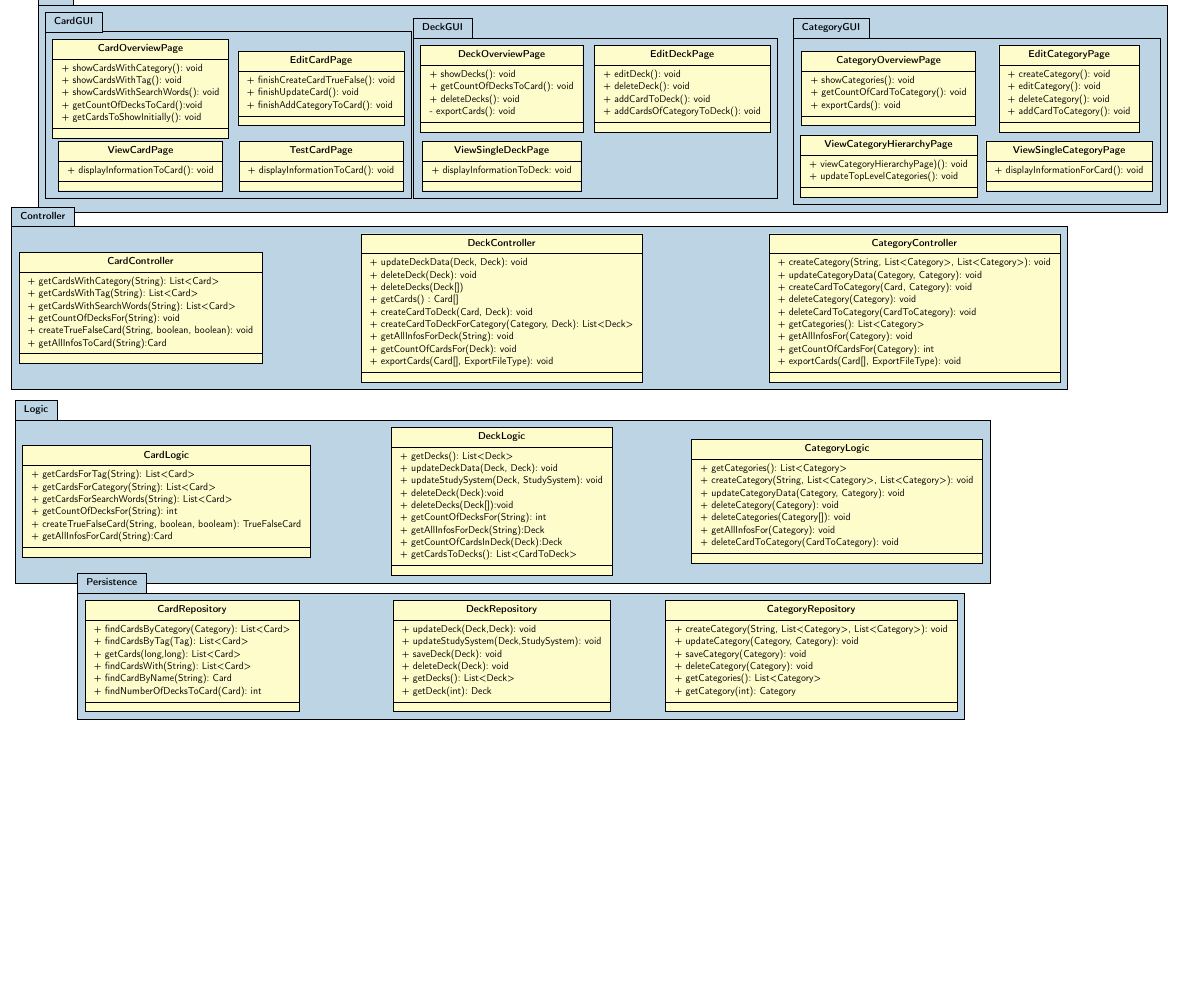
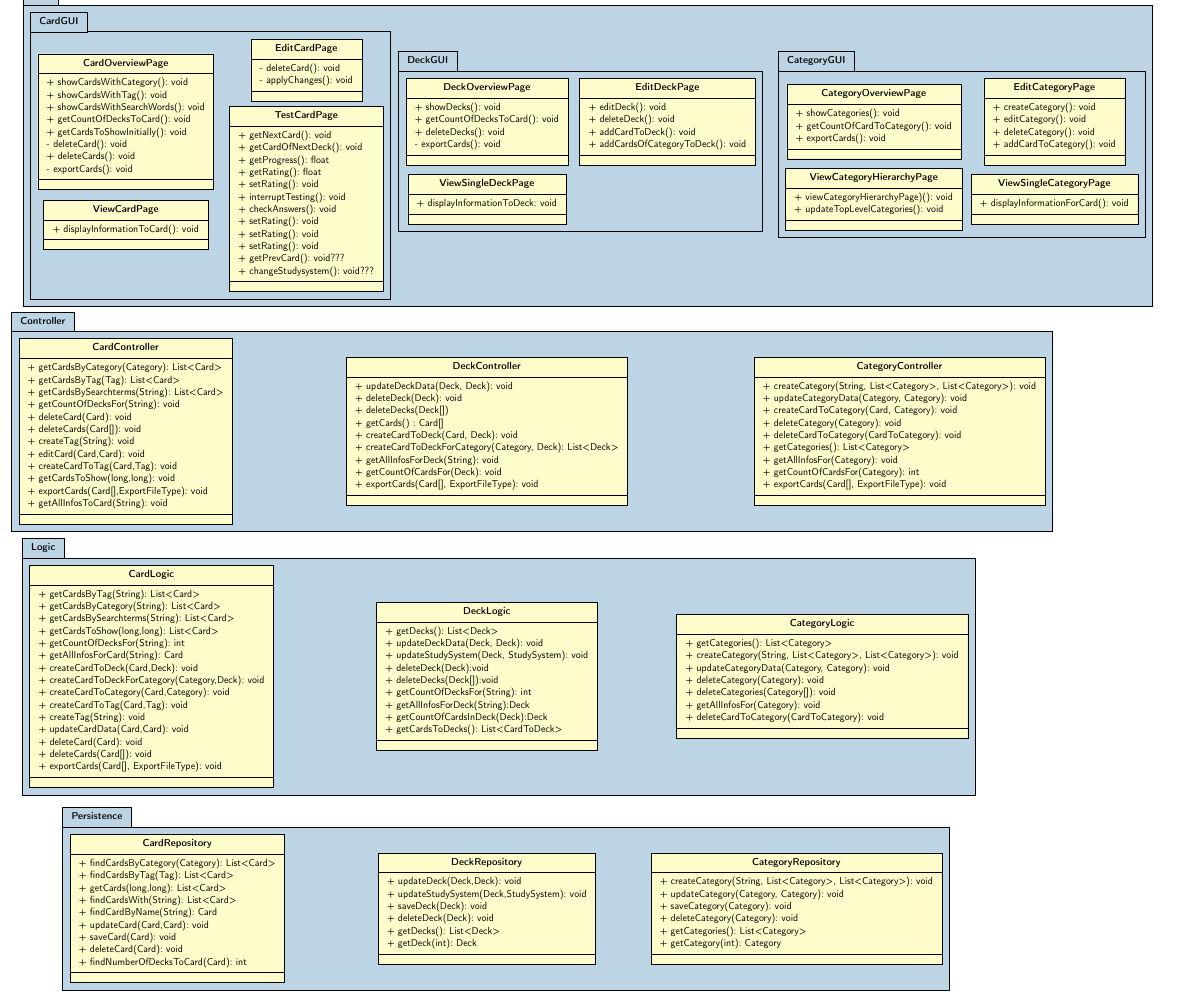
Before and after one commit to mandira10/KarteikartenAG, a LaTeX document (abgabe03/swp-abgabe3-modulsicht.tex, which reads abgabe03/module/CardGUI/CardOverviewPage.tex, abgabe03/module/CardGUI/EditCardPage.tex, abgabe03/module/CardGUI/TestCardPage.tex): part of page 7 of 7, cut so that both start at the same text, the shorter picture padded with empty space. Compiled offline with pdfLaTeX.

Commit message:
Uml(Card)

```diff
--- a/abgabe03/module/CardGUI/CardOverviewPage.tex
+++ b/abgabe03/module/CardGUI/CardOverviewPage.tex
@@ -3,6 +3,9 @@
     + showCardsWithCategory(): void \\
     + showCardsWithTag(): void\\
     + showCardsWithSearchWords(): void \\
-    + getCountOfDecksToCard():void\\
+    + getCountOfDecksToCard(): void\\
     + getCardsToShowInitially(): void\\
+    - deleteCard(): void\\
+    + deleteCards(): void\\
+    - exportCards(): void\\
 }{}
--- a/abgabe03/module/CardGUI/EditCardPage.tex
+++ b/abgabe03/module/CardGUI/EditCardPage.tex
@@ -1,6 +1,5 @@
-\umlclass[x=5, y=0]{EditCardPage}
+\umlclass[x=5, y=2]{EditCardPage}
 {
-    + finishCreateCardTrueFalse(): void\\
-    + finishUpdateCard(): void \\
-    + finishAddCategoryToCard(): void\\
+    - deleteCard(): void\\
+    - applyChanges(): void \\
 }{}
--- a/abgabe03/module/CardGUI/TestCardPage.tex
+++ b/abgabe03/module/CardGUI/TestCardPage.tex
@@ -1,4 +1,16 @@
 \umlclass[x=5, y=-3]{TestCardPage}
 {
-    + displayInformationToCard(): void\\
+    + getNextCard(): void\\
+    + getCardOfNextDeck(): void\\
+    + getProgress(): float\\
+    + getRating(): float\\
+    + setRating(): void\\
+    + interruptTesting(): void\\
+    + checkAnswers(): void\\
+    + setRating(): void\\
+    + setRating(): void\\
+    + setRating(): void\\
+    + getPrevCard(): void???\\
+    + changeStudysystem(): void???\\
+
 }{}
--- a/abgabe03/module/CardGUI/ViewCardPage.tex
+++ b/abgabe03/module/CardGUI/ViewCardPage.tex
@@ -1,4 +1,4 @@
-\umlclass[x=-2, y=-3]{ViewCardPage}
+\umlclass[x=-2, y=-4]{ViewCardPage}
 {
     + displayInformationToCard(): void\\
 }{}
--- a/abgabe03/module/Controller/CardController.tex
+++ b/abgabe03/module/Controller/CardController.tex
@@ -1,9 +1,15 @@
-\umlclass[x=-2, y=-8.5]{CardController}
+\umlclass[x=-2, y=-12]{CardController}
 {
-    + getCardsWithCategory(String): List<Card> \\
-    + getCardsWithTag(String): List<Card> \\
-    + getCardsWithSearchWords(String): List<Card> \\
+    + getCardsByCategory(Category): List<Card> \\
+    + getCardsByTag(Tag): List<Card> \\
+    + getCardsBySearchterms(String): List<Card> \\
     + getCountOfDecksFor(String): void\\
-    + createTrueFalseCard(String, boolean, boolean): void \\
-    + getAllInfosToCard(String):Card\\
+    + deleteCard(Card): void \\
+    + deleteCards(Card[]): void\\
+    + createTag(String): void\\
+    + editCard(Card,Card): void\\
+    + createCardToTag(Card,Tag): void\\
+    + getCardsToShow(long,long): void\\
+    + exportCards(Card[],ExportFileType): void\\
+    + getAllInfosToCard(String): void\\
 }{}
--- a/abgabe03/module/Logic/CardLogic.tex
+++ b/abgabe03/module/Logic/CardLogic.tex
@@ -1,9 +1,18 @@
-\umlclass[x=-1, y=-16]{CardLogic}
+\umlclass[x=-1, y=-21.5]{CardLogic}
 {
-    + getCardsForTag(String): List<Card> \\
-    + getCardsForCategory(String): List<Card> \\
-    + getCardsForSearchWords(String): List<Card> \\
+    + getCardsByTag(String): List<Card> \\
+    + getCardsByCategory(String): List<Card> \\
+    + getCardsBySearchterms(String): List<Card> \\
+    + getCardsToShow(long,long): List<Card> \\
     + getCountOfDecksFor(String): int\\
-    + createTrueFalseCard(String, boolean, booleam): TrueFalseCard \\
-    + getAllInfosForCard(String):Card\\
+    + getAllInfosForCard(String): Card\\
+    + createCardToDeck(Card,Deck): void\\
+    + createCardToDeckForCategory(Category,Deck): void\\
+    + createCardToCategory(Card,Category): void\\
+    + createCardToTag(Card,Tag): void\\
+    + createTag(String): void\\
+    + updateCardData(Card,Card): void\\
+    + deleteCard(Card): void\\
+    + deleteCards(Card[]): void\\
+    + exportCards(Card[], ExportFileType): void\\
 }{}
--- a/abgabe03/module/Persistence/CardRepository.tex
+++ b/abgabe03/module/Persistence/CardRepository.tex
@@ -1,9 +1,12 @@
-\umlclass[x=0, y=-22]{CardRepository}
+\umlclass[x=0, y=-30.5]{CardRepository}
 {
     + findCardsByCategory(Category): List<Card>\\
     + findCardsByTag(Tag): List<Card>\\
     + getCards(long,long): List<Card>\\
     + findCardsWith(String): List<Card>\\
     + findCardByName(String): Card\\
-    + findNumberOfDecksToCard(Card): int
+    + updateCard(Card,Card): void\\
+    + saveCard(Card): void\\
+    + deleteCard(Card): void\\
+    + findNumberOfDecksToCard(Card): int\\
 }{}
```
Also changed, not shown: abgabe03/module/Controller/CategoryController.tex (+1 -1 lines), abgabe03/module/Controller/DeckController.tex (+1 -1 lines), abgabe03/module/Logic/CategoryLogic.tex (+1 -1 lines), abgabe03/module/Logic/DeckLogic.tex (+1 -1 lines), abgabe03/module/Persistence/CategoryRepository.tex (+1 -1 lines), abgabe03/module/Persistence/DeckRepository.tex (+1 -1 lines).
